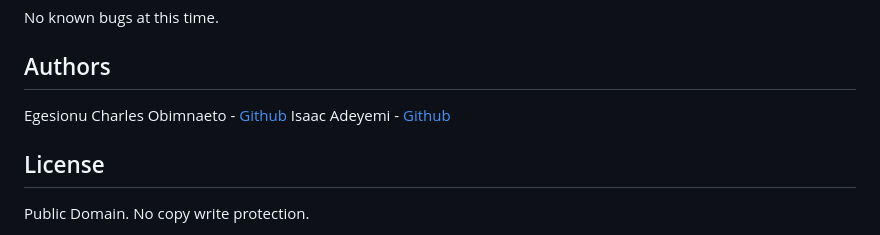
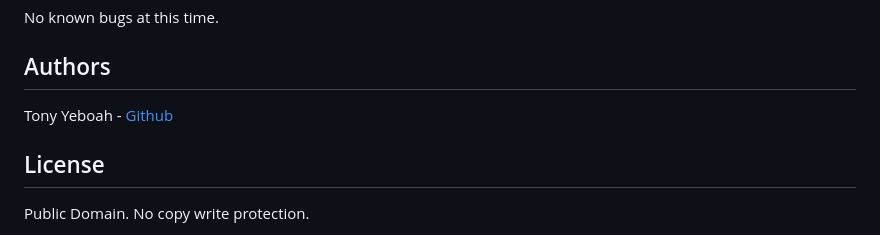
Before and after one commit to Amanteloca/AirBnB_clone_v3, a Markdown page: README.md, the part around the change. Drawn GitHub-style.

```diff
--- a/README.md
+++ b/README.md
@@ -178,8 +178,7 @@ No known bugs at this time.
 
 ## Authors
 
-Egesionu Charles Obimnaeto - [Github](https://github.com/IamNaeto)
-Isaac Adeyemi - [Github](https://github.com/Hakinzy)
+Tony Yeboah - [Github](https://github.com/amanteloca)
 
 ## License
 
```
